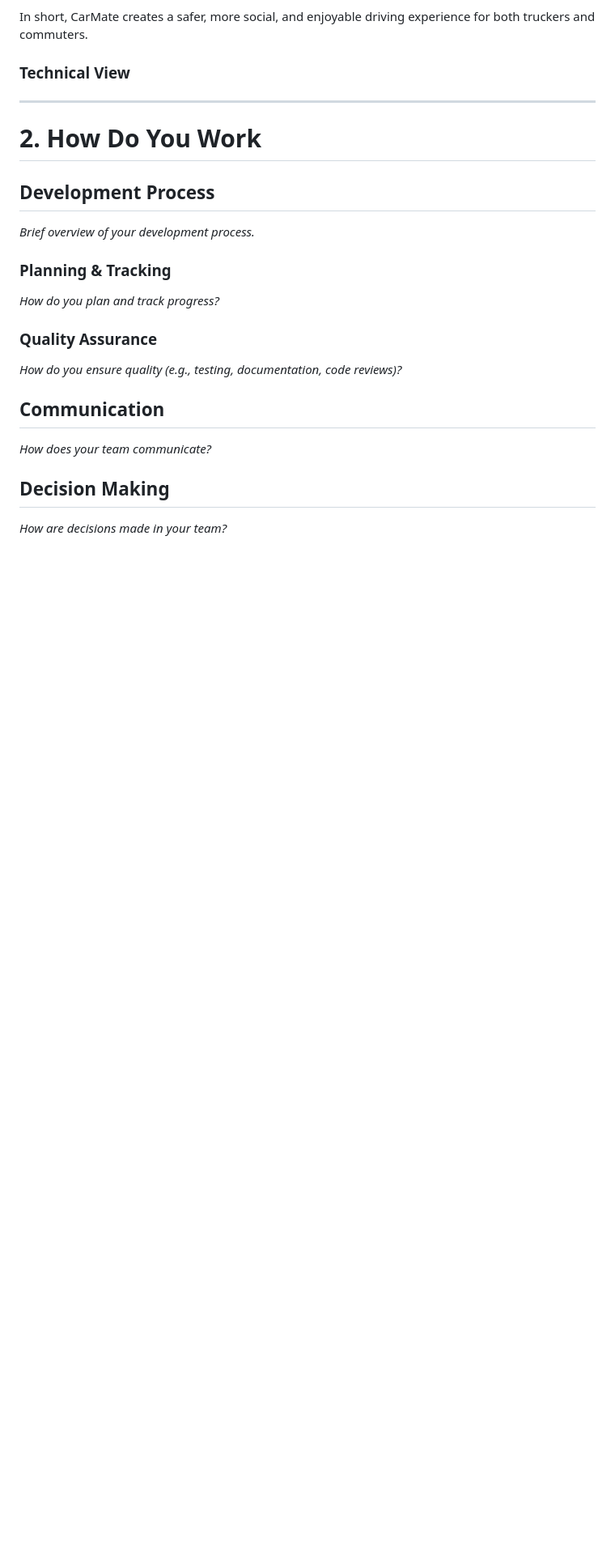
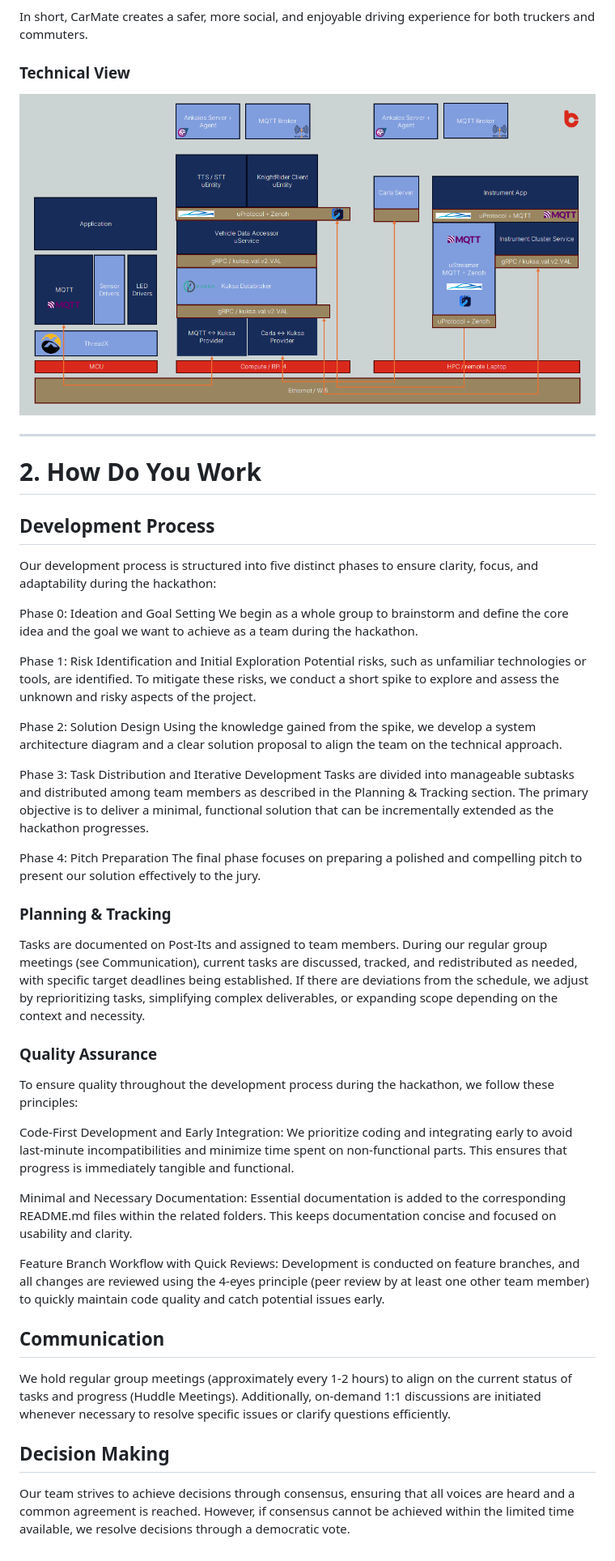
Before and after one commit to Eclipse-SDV-Hackathon-Chapter-Three/ArBytesMoral, a Markdown page: README.md, the part around the change. Shown: that part at 81% size. Drawn GitHub-style; pictures changed too: img/SolutionIdeaTechnicalViewpoint.png (added); blank space fills up the shorter version.

Commit message:
Add chapter 2 and first picture to technocal viewpoint

```diff
--- a/README.md
+++ b/README.md
@@ -56,23 +56,53 @@ In short, CarMate creates a safer, more social, and enjoyable driving experience
 
 ### Technical View
 
-
+![Overall System Architecture](img/SolutionIdeaTechnicalViewpoint.png)
 
 ---
 
 # 2. How Do You Work
 
 ## Development Process
-*Brief overview of your development process.*
+Our development process is structured into five distinct phases to ensure clarity, focus, and adaptability during the hackathon:
+
+Phase 0: Ideation and Goal Setting
+We begin as a whole group to brainstorm and define the core idea and the goal we want to achieve as a team during the hackathon.
+
+Phase 1: Risk Identification and Initial Exploration
+Potential risks, such as unfamiliar technologies or tools, are identified. To mitigate these risks, we conduct a short spike to explore and assess the unknown and risky aspects of the project.
+
+Phase 2: Solution Design
+Using the knowledge gained from the spike, we develop a system architecture diagram and a clear solution proposal to align the team on the technical approach.
+
+Phase 3: Task Distribution and Iterative Development
+Tasks are divided into manageable subtasks and distributed among team members as described in the Planning & Tracking section. The primary objective is to deliver a minimal, functional solution that can be incrementally extended as the hackathon progresses.
+
+Phase 4: Pitch Preparation
+The final phase focuses on preparing a polished and compelling pitch to present our solution effectively to the jury.
 
 ### Planning & Tracking
-*How do you plan and track progress?*
+
+Tasks are documented on Post-Its and assigned to team members.
+During our regular group meetings (see Communication), current tasks are discussed, tracked, and redistributed as needed, with specific target deadlines being established.
+If there are deviations from the schedule, we adjust by reprioritizing tasks, simplifying complex deliverables, or expanding scope depending on the context and necessity.
 
 ### Quality Assurance
-*How do you ensure quality (e.g., testing, documentation, code reviews)?*
+To ensure quality throughout the development process during the hackathon, we follow these principles:
+
+Code-First Development and Early Integration:
+We prioritize coding and integrating early to avoid last-minute incompatibilities and minimize time spent on non-functional parts. This ensures that progress is immediately tangible and functional.
+
+Minimal and Necessary Documentation:
+Essential documentation is added to the corresponding README.md files within the related folders. This keeps documentation concise and focused on usability and clarity.
+
+Feature Branch Workflow with Quick Reviews:
+Development is conducted on feature branches, and all changes are reviewed using the 4-eyes principle (peer review by at least one other team member) to quickly maintain code quality and catch potential issues early.
 
 ## Communication
-*How does your team communicate?*
+
+We hold regular group meetings (approximately every 1-2 hours) to align on the current status of tasks and progress (Huddle Meetings).
+Additionally, on-demand 1:1 discussions are initiated whenever necessary to resolve specific issues or clarify questions efficiently.
 
 ## Decision Making
-*How are decisions made in your team?*
+
+Our team strives to achieve decisions through consensus, ensuring that all voices are heard and a common agreement is reached. However, if consensus cannot be achieved within the limited time available, we resolve decisions through a democratic vote.
```
